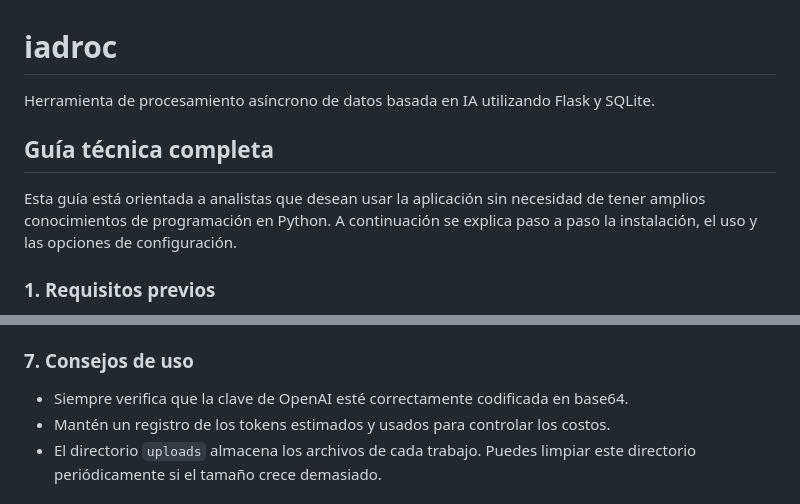
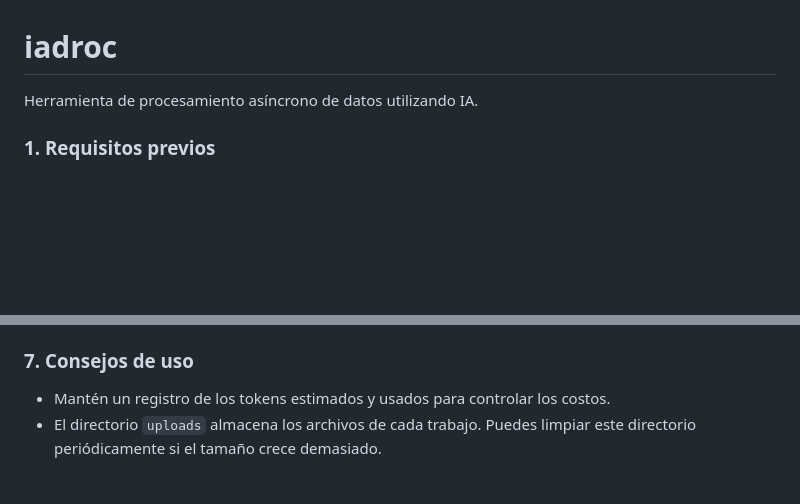
Before and after one commit to jlezcano4755/iadroc, a Markdown page: README.md, 2 parts joined by grey strips. Rendered like a GitHub page; blank space fills up the shorter version.

```diff
--- a/README.md
+++ b/README.md
@@ -1,10 +1,6 @@
 # iadroc
 
-Herramienta de procesamiento asíncrono de datos basada en IA utilizando Flask y SQLite.
-
-## Guía técnica completa
-
-Esta guía está orientada a analistas que desean usar la aplicación sin necesidad de tener amplios conocimientos de programación en Python. A continuación se explica paso a paso la instalación, el uso y las opciones de configuración.
+Herramienta de procesamiento asíncrono de datos utilizando IA.
 
 ### 1. Requisitos previos
 
@@ -78,7 +74,6 @@ A continuación se describen los campos más relevantes:
 
 ### 7. Consejos de uso
 
-- Siempre verifica que la clave de OpenAI esté correctamente codificada en base64.
 - Mantén un registro de los tokens estimados y usados para controlar los costos.
 - El directorio `uploads` almacena los archivos de cada trabajo. Puedes limpiar este directorio periódicamente si el tamaño crece demasiado.
 
```
